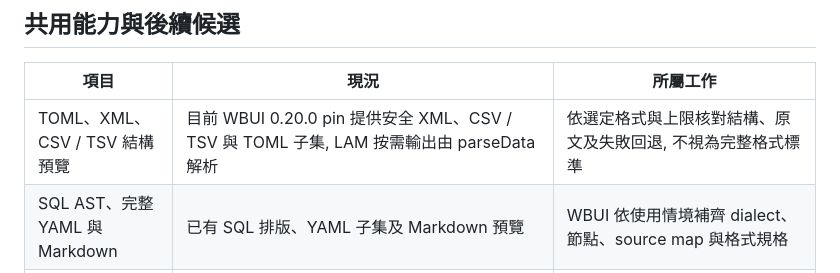
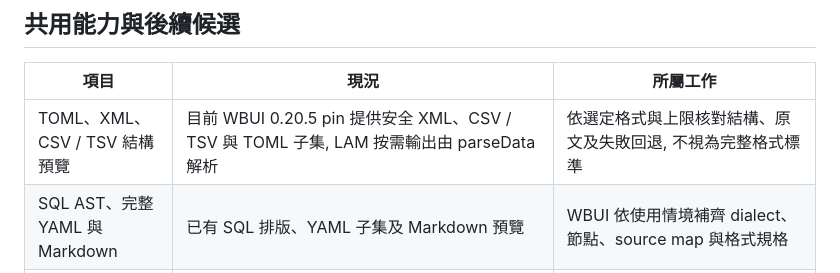
Before and after one commit to gaze9999/local-activity-monitor, a Markdown page: docs/features.md, the part around one of its changes. Drawn GitHub-style.

```diff
--- a/docs/features.md
+++ b/docs/features.md
@@ -50,6 +50,6 @@ LAM 讀取本機 Codex 與 MCP 紀錄, 提供活動、用量、操作及系統
 
 | 項目 | 現況 | 所屬工作 |
 | --- | --- | --- |
-| TOML、XML、CSV / TSV 結構預覽 | 目前 WBUI 0.20.0 pin 提供安全 XML、CSV / TSV 與 TOML 子集, LAM 按需輸出由 parseData 解析 | 依選定格式與上限核對結構、原文及失敗回退, 不視為完整格式標準 |
+| TOML、XML、CSV / TSV 結構預覽 | 目前 WBUI 0.20.5 pin 提供安全 XML、CSV / TSV 與 TOML 子集, LAM 按需輸出由 parseData 解析 | 依選定格式與上限核對結構、原文及失敗回退, 不視為完整格式標準 |
 | SQL AST、完整 YAML 與 Markdown | 已有 SQL 排版、YAML 子集及 Markdown 預覽 | WBUI 依使用情境補齊 dialect、節點、source map 與格式規格 |
 | 更多程式碼 parser | WBUI 的 `registerParser` 用於資料結構解析, 程式碼已有通用 tokenizer 與可視範圍上色 | WBUI 另定程式碼上色介面、逐行狀態、grammar 授權、語意 token 與 Worker 取消, LAM 保留來源格式及完整原文 |
```
Also changed, not shown: other parts of docs/features.md (+2 -2 lines), docs/validation.md (+12 -0 lines).
